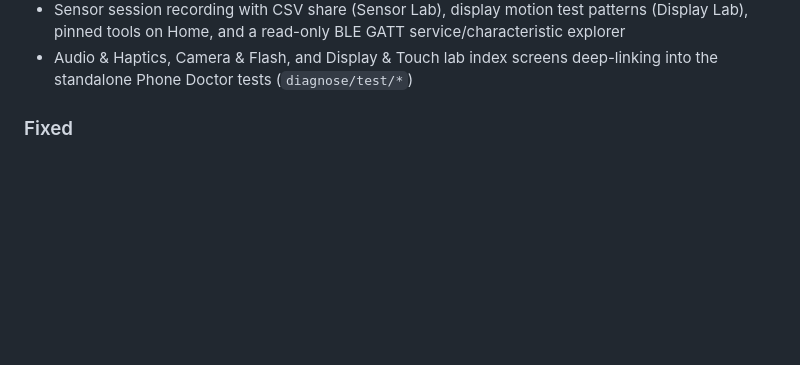
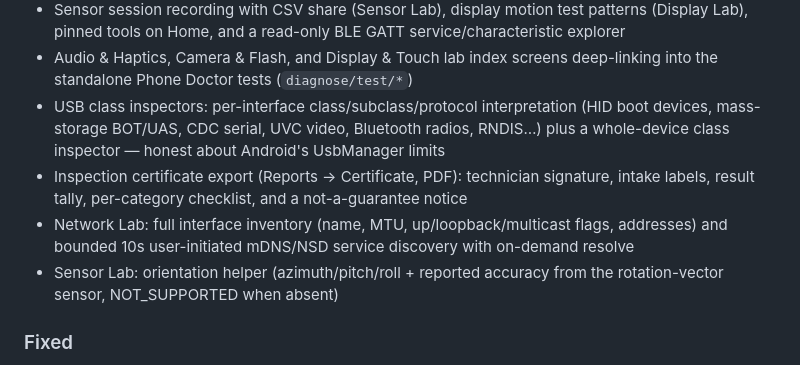
Before and after one commit to Mr-Compile/DroidKit, a Markdown page: CHANGELOG.md, the part around the change. Rendered like a GitHub page; blank space fills up the shorter version.

Commit message:
docs: sync post-V1 remainder — USB, network, sensor, certificate
Generated with [Devin](https://devin.ai)

Co-Authored-By: Devin <158243242+devin-ai-integration[bot]@users.noreply.github.com>

```diff
--- a/CHANGELOG.md
+++ b/CHANGELOG.md
@@ -48,6 +48,18 @@
   BLE GATT service/characteristic explorer
 - Audio & Haptics, Camera & Flash, and Display & Touch lab index screens
   deep-linking into the standalone Phone Doctor tests (`diagnose/test/*`)
+- USB class inspectors: per-interface class/subclass/protocol
+  interpretation (HID boot devices, mass-storage BOT/UAS, CDC serial,
+  UVC video, Bluetooth radios, RNDIS…) plus a whole-device class
+  inspector — honest about Android's UsbManager limits
+- Inspection certificate export (Reports → Certificate, PDF): technician
+  signature, intake labels, result tally, per-category checklist, and a
+  not-a-guarantee notice
+- Network Lab: full interface inventory (name, MTU, up/loopback/multicast
+  flags, addresses) and bounded 10s user-initiated mDNS/NSD service
+  discovery with on-demand resolve
+- Sensor Lab: orientation helper (azimuth/pitch/roll + reported accuracy
+  from the rotation-vector sensor, NOT_SUPPORTED when absent)
 
 ### Fixed
 - Audio/camera/display tool entries previously opened stale placeholder
```
Also changed, not shown: 1 other file.
